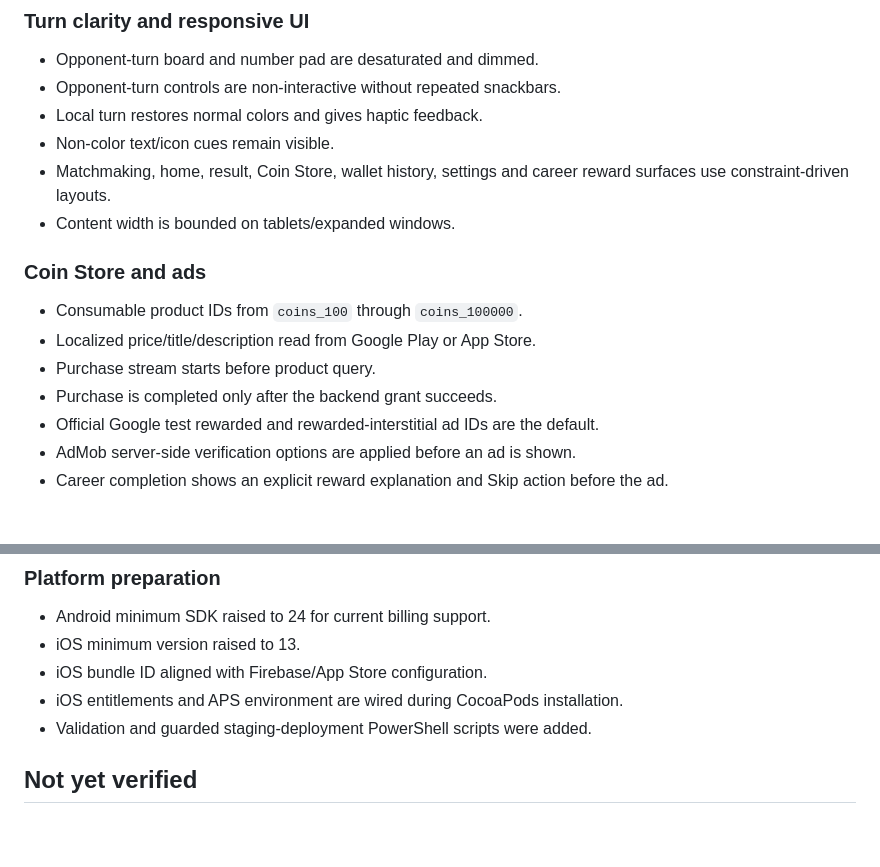
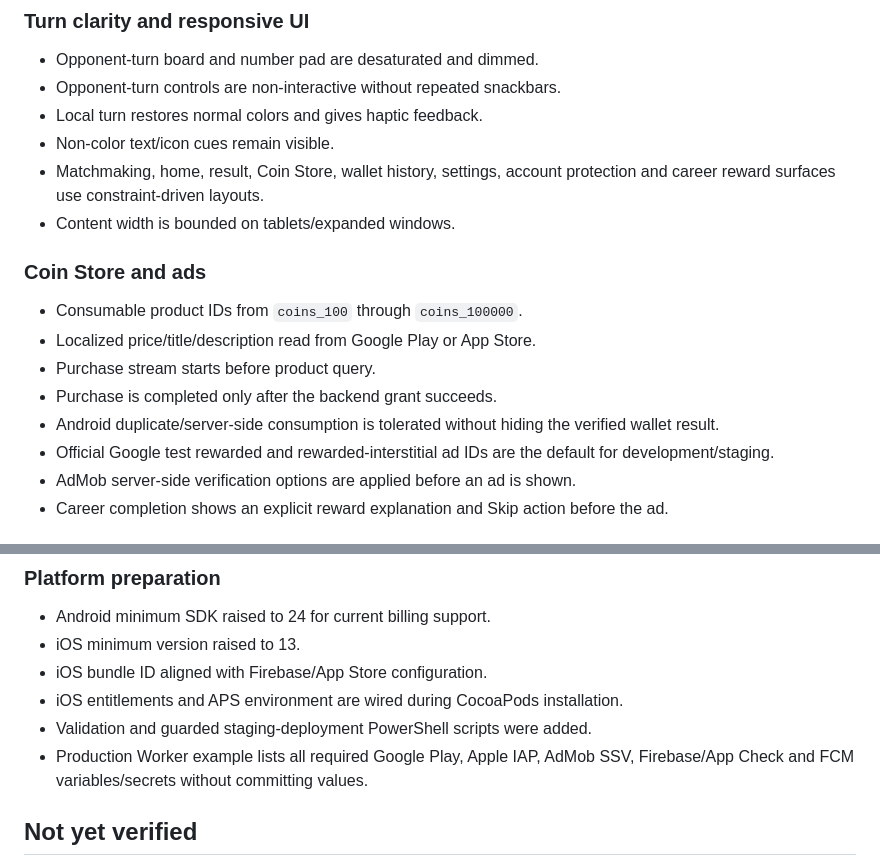
Before and after one commit to ahmtilhn/sudoku_game, a Markdown page: docs/ECONOMY_V2_IMPLEMENTATION_STATUS.md, 2 parts joined by grey strips. Drawn GitHub-style; blank space fills up the shorter version.

```diff
--- a/docs/ECONOMY_V2_IMPLEMENTATION_STATUS.md
+++ b/docs/ECONOMY_V2_IMPLEMENTATION_STATUS.md
@@ -47,7 +59,7 @@ Updated for branch `codex-authoritative-online-duel`.
 - Opponent-turn controls are non-interactive without repeated snackbars.
 - Local turn restores normal colors and gives haptic feedback.
 - Non-color text/icon cues remain visible.
-- Matchmaking, home, result, Coin Store, wallet history, settings and career reward surfaces use constraint-driven layouts.
+- Matchmaking, home, result, Coin Store, wallet history, settings, account protection and career reward surfaces use constraint-driven layouts.
 - Content width is bounded on tablets/expanded windows.
 
 ### Coin Store and ads
@@ -56,7 +68,8 @@ Updated for branch `codex-authoritative-online-duel`.
 - Localized price/title/description read from Google Play or App Store.
 - Purchase stream starts before product query.
 - Purchase is completed only after the backend grant succeeds.
-- Official Google test rewarded and rewarded-interstitial ad IDs are the default.
+- Android duplicate/server-side consumption is tolerated without hiding the verified wallet result.
+- Official Google test rewarded and rewarded-interstitial ad IDs are the default for development/staging.
 - AdMob server-side verification options are applied before an ad is shown.
 - Career completion shows an explicit reward explanation and Skip action before the ad.
 
@@ -77,6 +90,7 @@ Updated for branch `codex-authoritative-online-duel`.
 - iOS bundle ID aligned with Firebase/App Store configuration.
 - iOS entitlements and APS environment are wired during CocoaPods installation.
 - Validation and guarded staging-deployment PowerShell scripts were added.
+- Production Worker example lists all required Google Play, Apple IAP, AdMob SSV, Firebase/App Check and FCM variables/secrets without committing values.
 
 ## Not yet verified
 
```
Also changed, not shown: other parts of docs/ECONOMY_V2_IMPLEMENTATION_STATUS.md (+30 -14 lines).
